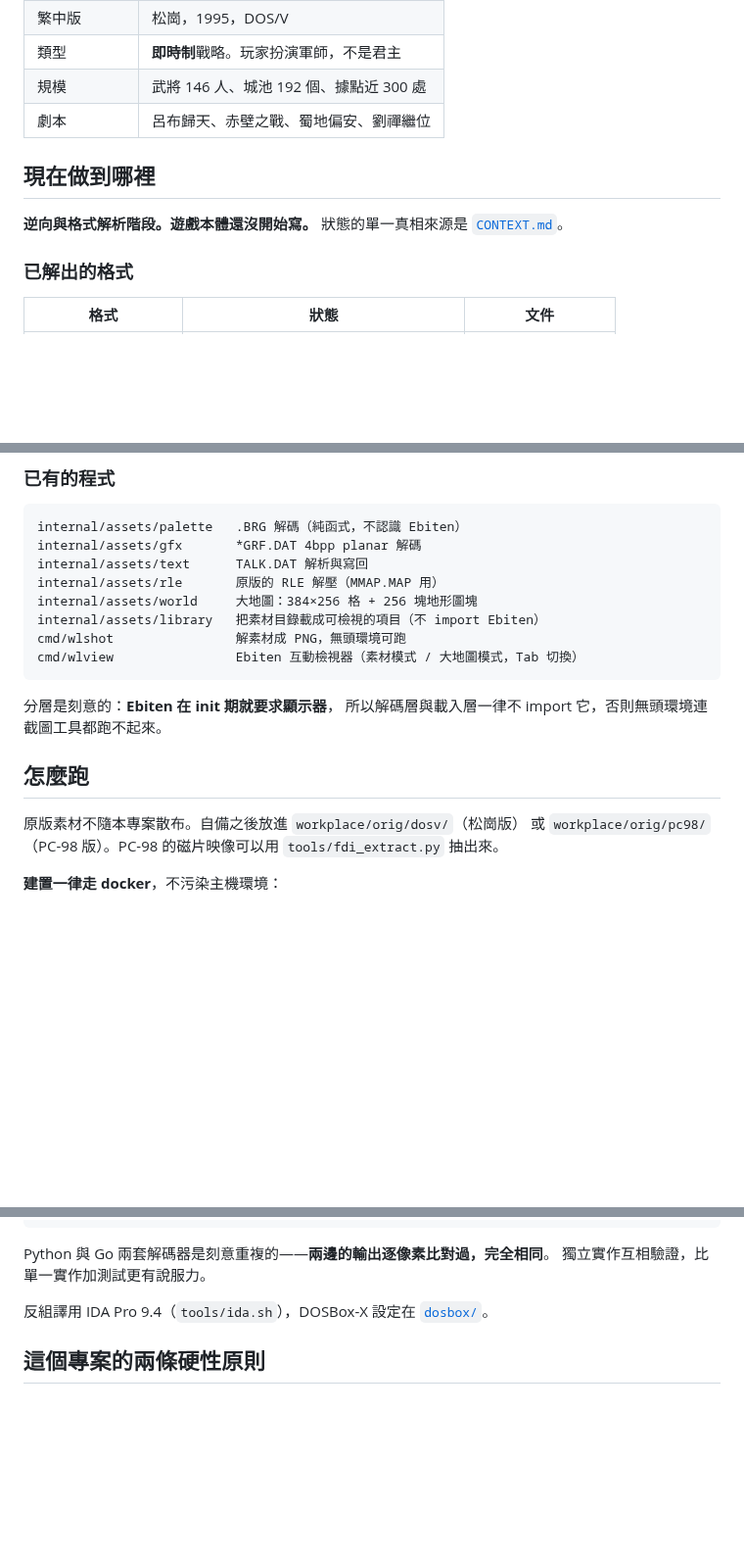
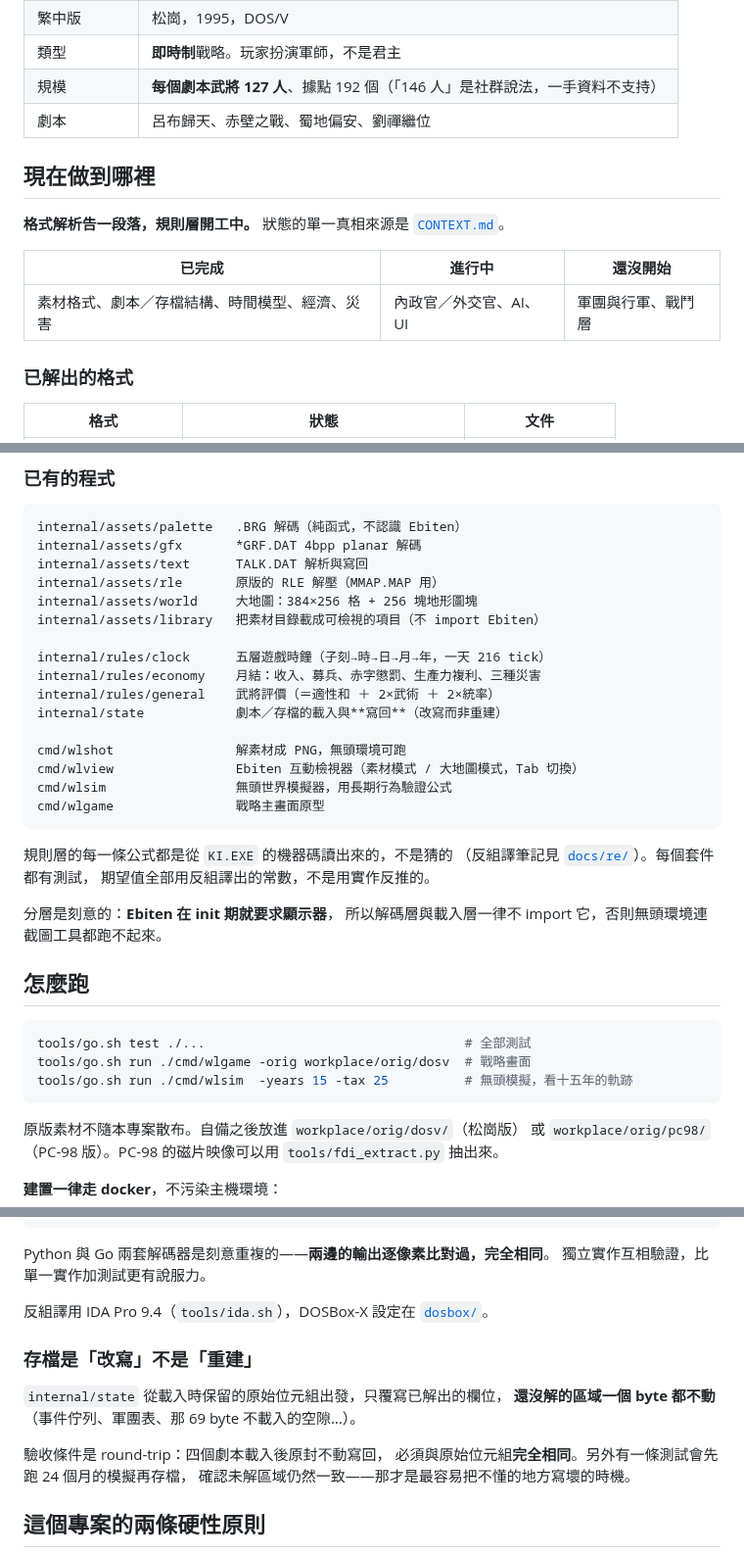
Before and after one commit to wicanr2/wolong_cht, a Markdown page: README.md, 3 parts joined by grey strips. Shown at 98% size. Rendered like a GitHub page; blank space fills up the shorter version.

````diff
--- a/README.md
+++ b/README.md
@@ -13,13 +13,17 @@
 | 日文版 | 1994，PC-9801 |
 | 繁中版 | 松崗，1995，DOS/V |
 | 類型 | **即時制**戰略。玩家扮演軍師，不是君主 |
-| 規模 | 武將 146 人、城池 192 個、據點近 300 處 |
+| 規模 | **每個劇本武將 127 人**、據點 192 個（「146 人」是社群說法，一手資料不支持） |
 | 劇本 | 呂布歸天、赤壁之戰、蜀地偏安、劉禪繼位 |
 
 ## 現在做到哪裡
 
-**逆向與格式解析階段。遊戲本體還沒開始寫。**
+**格式解析告一段落，規則層開工中。**
 狀態的單一真相來源是 [`CONTEXT.md`](CONTEXT.md)。
+
+| 已完成 | 進行中 | 還沒開始 |
+|---|---|---|
+| 素材格式、劇本／存檔結構、時間模型、經濟、災害 | 內政官／外交官、AI、UI | 軍團與行軍、戰鬥層 |
 
 ### 已解出的格式
 
@@ -57,14 +92,32 @@ internal/assets/text      TALK.DAT 解析與寫回
 internal/assets/rle       原版的 RLE 解壓（MMAP.MAP 用）
 internal/assets/world     大地圖：384×256 格 + 256 塊地形圖塊
 internal/assets/library   把素材目錄載成可檢視的項目（不 import Ebiten）
+
+internal/rules/clock      五層遊戲時鐘（子刻→時→日→月→年，一天 216 tick）
+internal/rules/economy    月結：收入、募兵、赤字懲罰、生產力複利、三種災害
+internal/rules/general    武將評價（＝適性和 ＋ 2×武術 ＋ 2×統率）
+internal/state            劇本／存檔的載入與**寫回**（改寫而非重建）
+
 cmd/wlshot                解素材成 PNG，無頭環境可跑
 cmd/wlview                Ebiten 互動檢視器（素材模式 / 大地圖模式，Tab 切換）
+cmd/wlsim                 無頭世界模擬器，用長期行為驗證公式
+cmd/wlgame                戰略主畫面原型
 ```
+
+規則層的每一條公式都是從 `KI.EXE` 的機器碼讀出來的，不是猜的
+（反組譯筆記見 [`docs/re/`](docs/re/)）。每個套件都有測試，
+期望值全部用反組譯出的常數，不是用實作反推的。
 
 分層是刻意的：**Ebiten 在 init 期就要求顯示器**，
 所以解碼層與載入層一律不 import 它，否則無頭環境連截圖工具都跑不起來。
 
 ## 怎麼跑
+
+```bash
+tools/go.sh test ./...                                  # 全部測試
+tools/go.sh run ./cmd/wlgame -orig workplace/orig/dosv  # 戰略畫面
+tools/go.sh run ./cmd/wlsim  -years 15 -tax 25          # 無頭模擬，看十五年的軌跡
+```
 
 原版素材不隨本專案散布。自備之後放進 `workplace/orig/dosv/`（松崗版）
 或 `workplace/orig/pc98/`（PC-98 版）。PC-98 的磁片映像可以用
@@ -96,6 +149,15 @@ Python 與 Go 兩套解碼器是刻意重複的——**兩邊的輸出逐像素
 
 反組譯用 IDA Pro 9.4（`tools/ida.sh`），DOSBox-X 設定在 [`dosbox/`](dosbox/)。
 
+### 存檔是「改寫」不是「重建」
+
+`internal/state` 從載入時保留的原始位元組出發，只覆寫已解出的欄位，
+**還沒解的區域一個 byte 都不動**（事件佇列、軍團表、那 69 byte 不載入的空隙…）。
+
+驗收條件是 round-trip：四個劇本載入後原封不動寫回，
+必須與原始位元組**完全相同**。另外有一條測試會先跑 24 個月的模擬再存檔，
+確認未解區域仍然一致——那才是最容易把不懂的地方寫壞的時機。
+
 ## 這個專案的兩條硬性原則
 
 1. **完整性 > 投報。** 不得以「成本高、效益低」為由跳過任何素材、任何格式。
````
Also changed, not shown: other parts of README.md (+32 -1 lines), CONTEXT.md (+11 -9 lines), docs/images/wlgame-autumn.png (added), docs/images/wlgame-paused.png (added), 2 other files.
